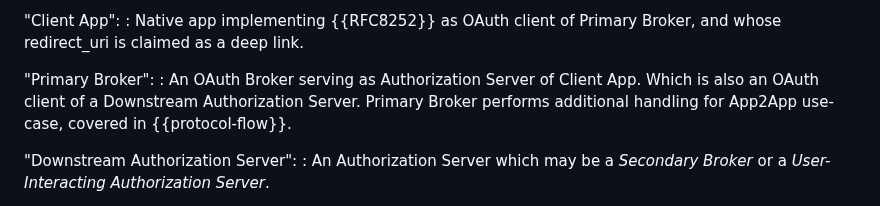
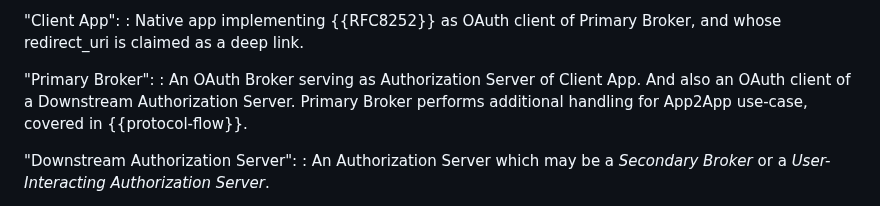
Before and after one commit to yaron-zehavi/oauth-app2app-browserless, a Markdown page: draft-zehavi-oauth-app2app-browserless.md, the part around the change. Rendered like a GitHub page.

Commit message:
wording2

```diff
--- a/draft-zehavi-oauth-app2app-browserless.md
+++ b/draft-zehavi-oauth-app2app-browserless.md
@@ -132,7 +132,7 @@ Brokers may be replaced in the future with dynamic trust establishment leveragin
 
 "Primary Broker":
 : An OAuth Broker serving as Authorization Server of Client App.
-Which is also an OAuth client of a Downstream Authorization Server.
+And also an OAuth client of a Downstream Authorization Server.
 Primary Broker performs additional handling for App2App use-case, covered in {{protocol-flow}}.
 
 "Downstream Authorization Server":
```
